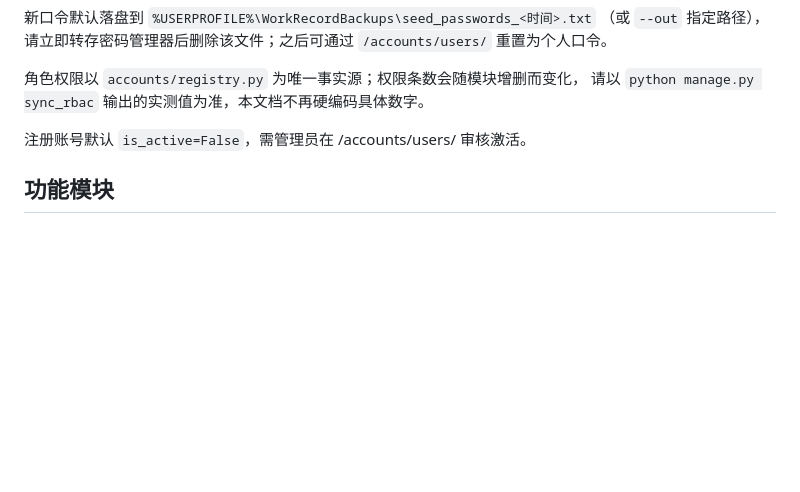
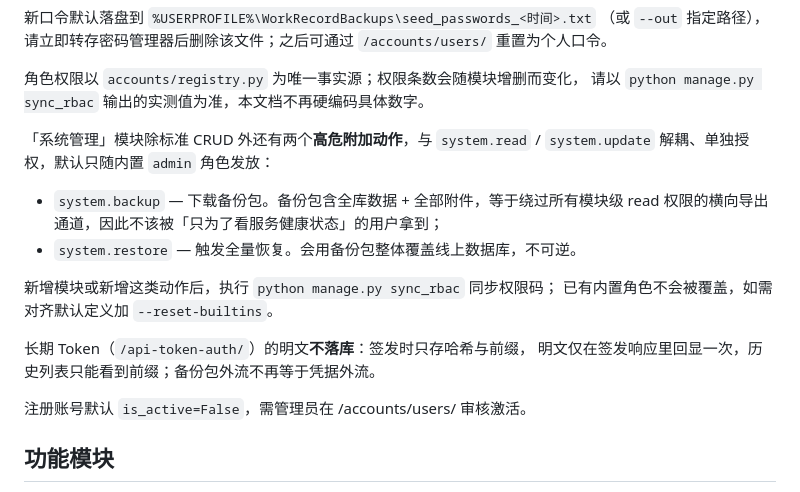
Before and after one commit to jefxff/ai-daily-work-record, a Markdown page: README.md, the part around the change. Drawn GitHub-style; blank space fills up the shorter version.

Commit message:
docs: README 写清两个高危备份权限与 Token 新口径，报告加审计修复章节
README：补「系统管理」模块两个高危附加动作（system.backup / system.restore）
的说明——为什么它们与 system.read/update 解耦、默认只随 admin 发放；
补长期 Token 明文不落库的新口径。README 原已声明「权限条数以 sync_rbac
实测值为准，不硬编码数字」，本次延续该约定。

报告：新增第五节「全量代码审计修复（P1×2 + P2×4）」，每条带实测数字
（SQL 条数、覆盖率、树哈希）而不是观感；与第四节「跑测试跑出来的缺陷」
在开头就区分清楚，避免读者把两类问题混为一谈。遗留问题里的覆盖率描述
同步刷新为 76.16% 与当前最低的六个文件。

```diff
--- a/README.md
+++ b/README.md
@@ -73,6 +73,19 @@ python manage.py rotate_default_passwords --force     # 额外强制轮换上述
 
 角色权限以 `accounts/registry.py` 为唯一事实源；权限条数会随模块增删而变化，
 请以 `python manage.py sync_rbac` 输出的实测值为准，本文档不再硬编码具体数字。
+
+「系统管理」模块除标准 CRUD 外还有两个**高危附加动作**，与 `system.read` /
+`system.update` 解耦、单独授权，默认只随内置 `admin` 角色发放：
+
+- `system.backup` — 下载备份包。备份包含全库数据 + 全部附件，等于绕过所有模块级
+  read 权限的横向导出通道，因此不该被「只为了看服务健康状态」的用户拿到；
+- `system.restore` — 触发全量恢复。会用备份包整体覆盖线上数据库，不可逆。
+
+新增模块或新增这类动作后，执行 `python manage.py sync_rbac` 同步权限码；
+已有内置角色不会被覆盖，如需对齐默认定义加 `--reset-builtins`。
+
+长期 Token（`/api-token-auth/`）的明文**不落库**：签发时只存哈希与前缀，
+明文仅在签发响应里回显一次，历史列表只能看到前缀；备份包外流不再等于凭据外流。
 
 注册账号默认 `is_active=False`，需管理员在 /accounts/users/ 审核激活。
 
```
